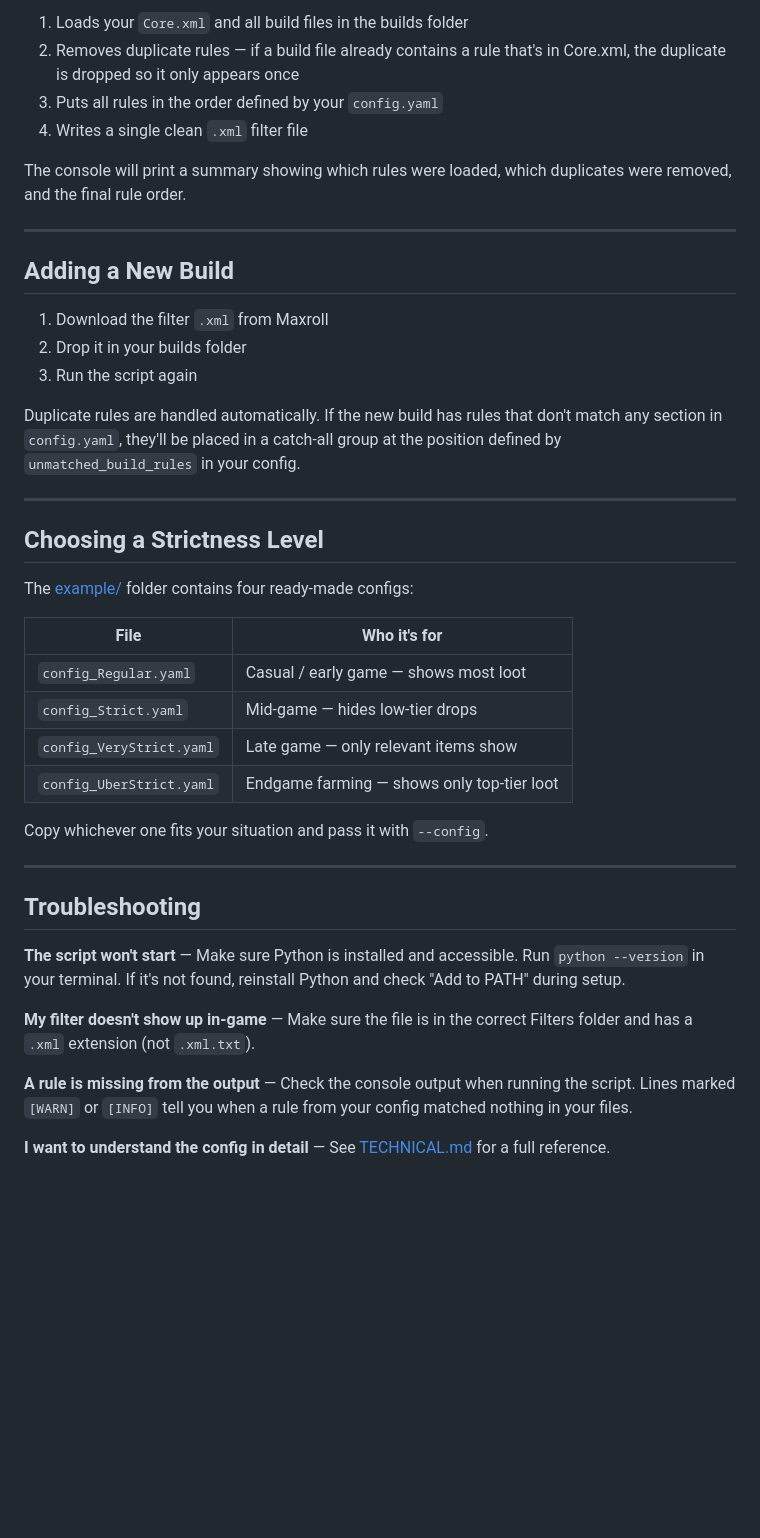
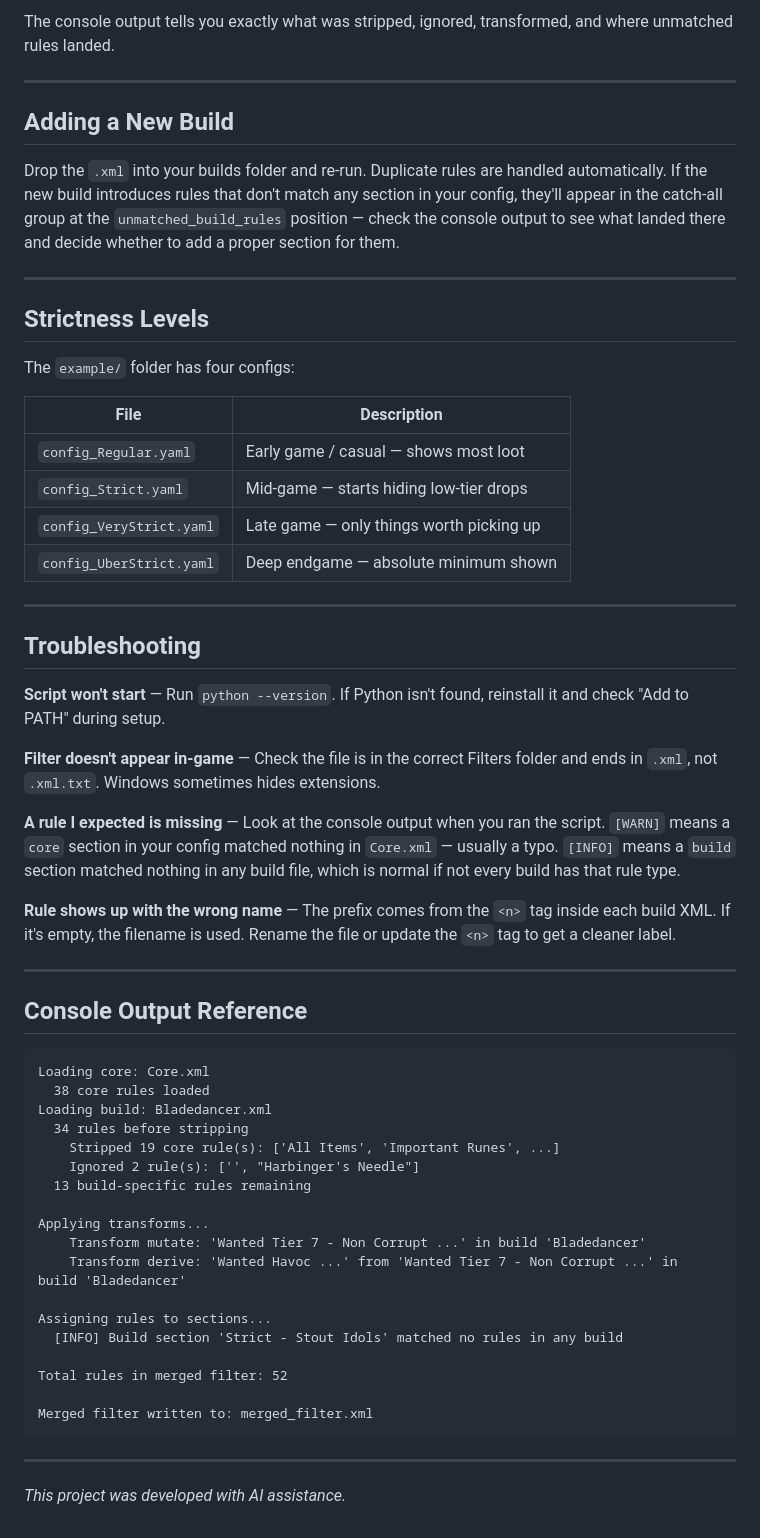
Before and after one commit to bberka/LastEpoch-FilterMerge-Script, a Markdown page: README.md, the part around one of its changes. GitHub-like rendering; blank space fills up the shorter version.

````diff
--- a/README.md
+++ b/README.md
@@ -73,44 +74,62 @@ The script:
 
-1. Loads your `Core.xml` and all build files in the builds folder
-2. Removes duplicate rules — if a build file already contains a rule that's in Core.xml, the duplicate is dropped so it only appears once
-3. Puts all rules in the order defined by your `config.yaml`
-4. Writes a single clean `.xml` filter file
-
-The console will print a summary showing which rules were loaded, which duplicates were removed, and the final rule order.
+The console output tells you exactly what was stripped, ignored, transformed, and where unmatched rules landed.
 
 ---
 
 ## Adding a New Build
 
-1. Download the filter `.xml` from Maxroll
-2. Drop it in your builds folder
-3. Run the script again
-
-Duplicate rules are handled automatically. If the new build has rules that don't match any section in `config.yaml`, they'll be placed in a catch-all group at the position defined by `unmatched_build_rules` in your config.
+Drop the `.xml` into your builds folder and re-run. Duplicate rules are handled automatically. If the new build introduces rules that don't match any section in your config, they'll appear in the catch-all group at the `unmatched_build_rules` position — check the console output to see what landed there and decide whether to add a proper section for them.
 
 ---
 
-## Choosing a Strictness Level
+## Strictness Levels
 
-The [example/](example/) folder contains four ready-made configs:
+The `example/` folder has four configs:
 
-| File | Who it's for |
-| ---- | ------------ |
-| `config_Regular.yaml` | Casual / early game — shows most loot |
-| `config_Strict.yaml` | Mid-game — hides low-tier drops |
-| `config_VeryStrict.yaml` | Late game — only relevant items show |
-| `config_UberStrict.yaml` | Endgame farming — shows only top-tier loot |
-
-Copy whichever one fits your situation and pass it with `--config`.
+| File | Description |
+| ---- | ----------- |
+| `config_Regular.yaml` | Early game / casual — shows most loot |
+| `config_Strict.yaml` | Mid-game — starts hiding low-tier drops |
+| `config_VeryStrict.yaml` | Late game — only things worth picking up |
+| `config_UberStrict.yaml` | Deep endgame — absolute minimum shown |
 
 ---
 
 ## Troubleshooting
 
-**The script won't start** — Make sure Python is installed and accessible. Run `python --version` in your terminal. If it's not found, reinstall Python and check "Add to PATH" during setup.
+**Script won't start** — Run `python --version`. If Python isn't found, reinstall it and check "Add to PATH" during setup.
 
-**My filter doesn't show up in-game** — Make sure the file is in the correct Filters folder and has a `.xml` extension (not `.xml.txt`).
+**Filter doesn't appear in-game** — Check the file is in the correct Filters folder and ends in `.xml`, not `.xml.txt`. Windows sometimes hides extensions.
 
-**A rule is missing from the output** — Check the console output when running the script. Lines marked `[WARN]` or `[INFO]` tell you when a rule from your config matched nothing in your files.
+**A rule I expected is missing** — Look at the console output when you ran the script. `[WARN]` means a `core` section in your config matched nothing in `Core.xml` — usually a typo. `[INFO]` means a `build` section matched nothing in any build file, which is normal if not every build has that rule type.
 
-**I want to understand the config in detail** — See [TECHNICAL.md](TECHNICAL.md) for a full reference.
+**Rule shows up with the wrong name** — The prefix comes from the `<n>` tag inside each build XML. If it's empty, the filename is used. Rename the file or update the `<n>` tag to get a cleaner label.
+
+---
+
+## Console Output Reference
+
+```
+Loading core: Core.xml
+  38 core rules loaded
+Loading build: Bladedancer.xml
+  34 rules before stripping
+    Stripped 19 core rule(s): ['All Items', 'Important Runes', ...]
+    Ignored 2 rule(s): ['', "Harbinger's Needle"]
+  13 build-specific rules remaining
+
+Applying transforms...
+    Transform mutate: 'Wanted Tier 7 - Non Corrupt ...' in build 'Bladedancer'
+    Transform derive: 'Wanted Havoc ...' from 'Wanted Tier 7 - Non Corrupt ...' in build 'Bladedancer'
+
+Assigning rules to sections...
+  [INFO] Build section 'Strict - Stout Idols' matched no rules in any build
+
+Total rules in merged filter: 52
+
+Merged filter written to: merged_filter.xml
+```
+
+---
+
+*This project was developed with AI assistance.*
````
Also changed, not shown: other parts of README.md (+36 -35 lines), TECHNICAL.md (+212 -177 lines).
